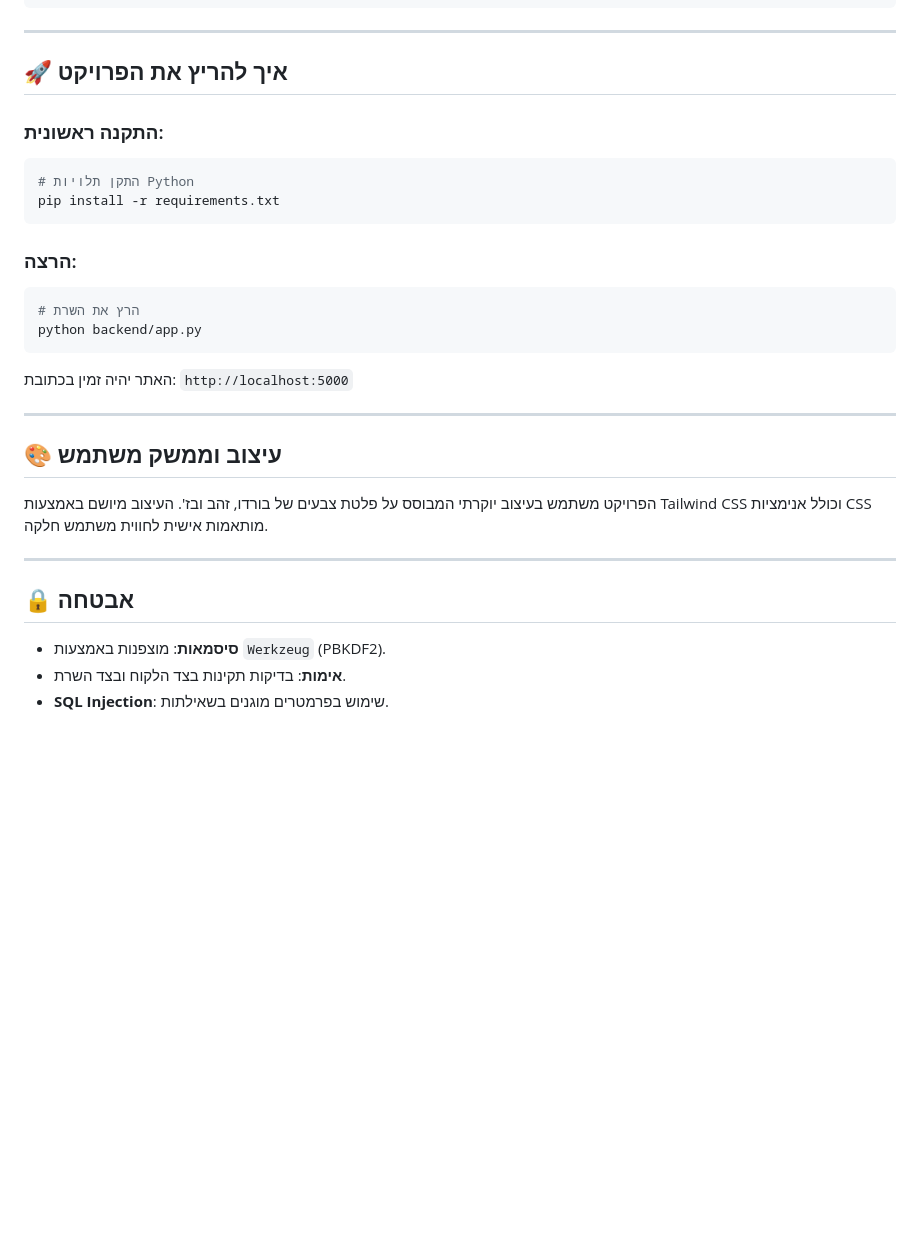
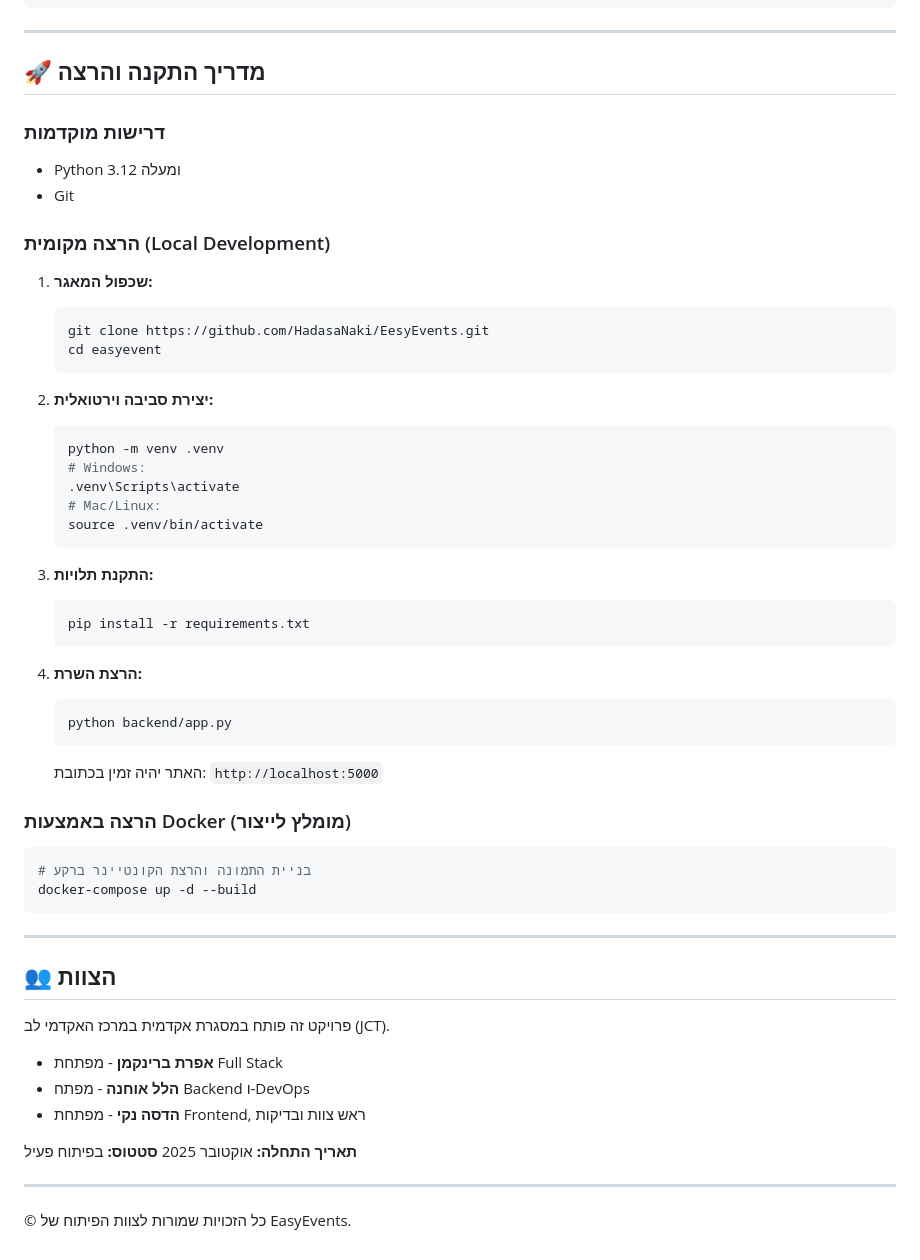
Before and after one commit to HadasaNaki/EesyEvents, a Markdown page: README.md, the part around one of its changes. Drawn GitHub-style; blank space fills up the shorter version.

````diff
--- a/README.md
+++ b/README.md
@@ -92,33 +117,59 @@ easyevent/
 
 ---
 
-## 🚀 **איך להריץ את הפרויקט**
+## 🚀 מדריך התקנה והרצה
 
-### התקנה ראשונית:
+### דרישות מוקדמות
+*   Python 3.12 ומעלה
+*   Git
+
+### הרצה מקומית (Local Development)
+
+1.  **שכפול המאגר:**
+    ```bash
+    git clone https://github.com/HadasaNaki/EesyEvents.git
+    cd easyevent
+    ```
+
+2.  **יצירת סביבה וירטואלית:**
+    ```bash
+    python -m venv .venv
+    # Windows:
+    .venv\Scripts\activate
+    # Mac/Linux:
+    source .venv/bin/activate
+    ```
+
+3.  **התקנת תלויות:**
+    ```bash
+    pip install -r requirements.txt
+    ```
+
+4.  **הרצת השרת:**
+    ```bash
+    python backend/app.py
+    ```
+    האתר יהיה זמין בכתובת: `http://localhost:5000`
+
+### הרצה באמצעות Docker (מומלץ לייצור)
+
 ```bash
-# התקן תלויות Python
-pip install -r requirements.txt
+# בניית התמונה והרצת הקונטיינר ברקע
+docker-compose up -d --build
 ```
-
-### הרצה:
-```bash
-# הרץ את השרת
-python backend/app.py
-```
-
-האתר יהיה זמין בכתובת: `http://localhost:5000`
 
 ---
 
-## 🎨 עיצוב וממשק משתמש
+## 👥 הצוות
 
-הפרויקט משתמש בעיצוב יוקרתי המבוסס על פלטת צבעים של בורדו, זהב ובז'.
-העיצוב מיושם באמצעות Tailwind CSS וכולל אנימציות CSS מותאמות אישית לחווית משתמש חלקה.
+פרויקט זה פותח במסגרת אקדמית במרכז האקדמי לב (JCT).
+
+*   **אפרת ברינקמן** - מפתחת Full Stack
+*   **הלל אוחנה** - מפתח Backend ו-DevOps
+*   **הדסה נקי** - מפתחת Frontend, ראש צוות ובדיקות
+
+**תאריך התחלה:** אוקטובר 2025
+**סטטוס:** בפיתוח פעיל
 
 ---
-
-## 🔒 אבטחה
-
-- **סיסמאות**: מוצפנות באמצעות `Werkzeug` (PBKDF2).
-- **אימות**: בדיקות תקינות בצד הלקוח ובצד השרת.
-- **SQL Injection**: שימוש בפרמטרים מוגנים בשאילתות.
+© כל הזכויות שמורות לצוות הפיתוח של EasyEvents.
````
Also changed, not shown: other parts of README.md (+96 -71 lines).
